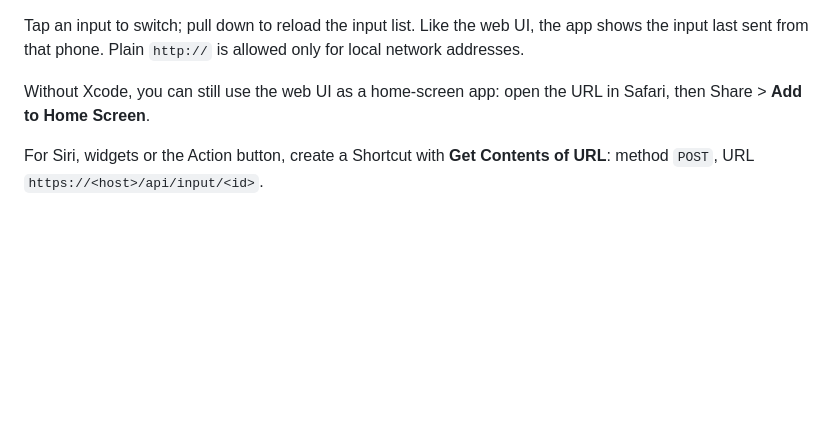
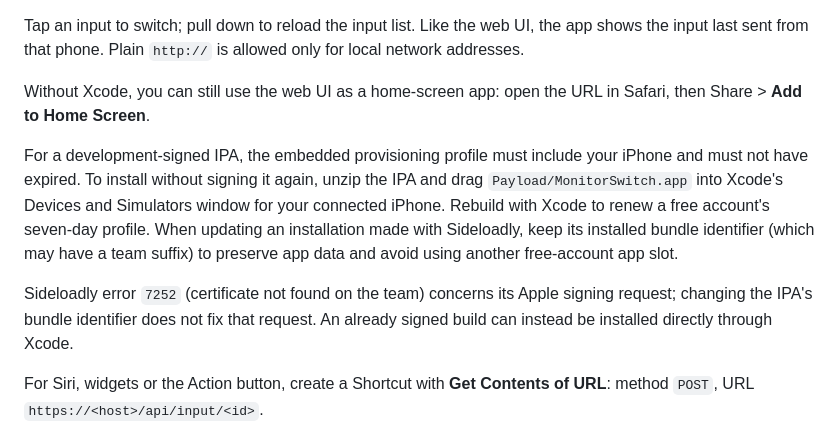
Before and after one commit to pkielblock/monitor-switch, a Markdown page: README.md, the part around the change. Rendered like a GitHub page; blank space fills up the shorter version.

Commit message:
docs: explain direct installation of signed iOS builds

```diff
--- a/README.md
+++ b/README.md
@@ -149,6 +149,18 @@ allowed only for local network addresses.
 Without Xcode, you can still use the web UI as a home-screen app: open the URL
 in Safari, then Share > **Add to Home Screen**.
 
+For a development-signed IPA, the embedded provisioning profile must include
+your iPhone and must not have expired. To install without signing it again,
+unzip the IPA and drag `Payload/MonitorSwitch.app` into Xcode's Devices and
+Simulators window for your connected iPhone. Rebuild with Xcode to renew a
+free account's seven-day profile. When updating an installation made with
+Sideloadly, keep its installed bundle identifier (which may have a team suffix)
+to preserve app data and avoid using another free-account app slot.
+
+Sideloadly error `7252` (certificate not found on the team) concerns its Apple
+signing request; changing the IPA's bundle identifier does not fix that request.
+An already signed build can instead be installed directly through Xcode.
+
 For Siri, widgets or the Action button, create a Shortcut with **Get Contents
 of URL**: method `POST`, URL `https://<host>/api/input/<id>`.
 
```
